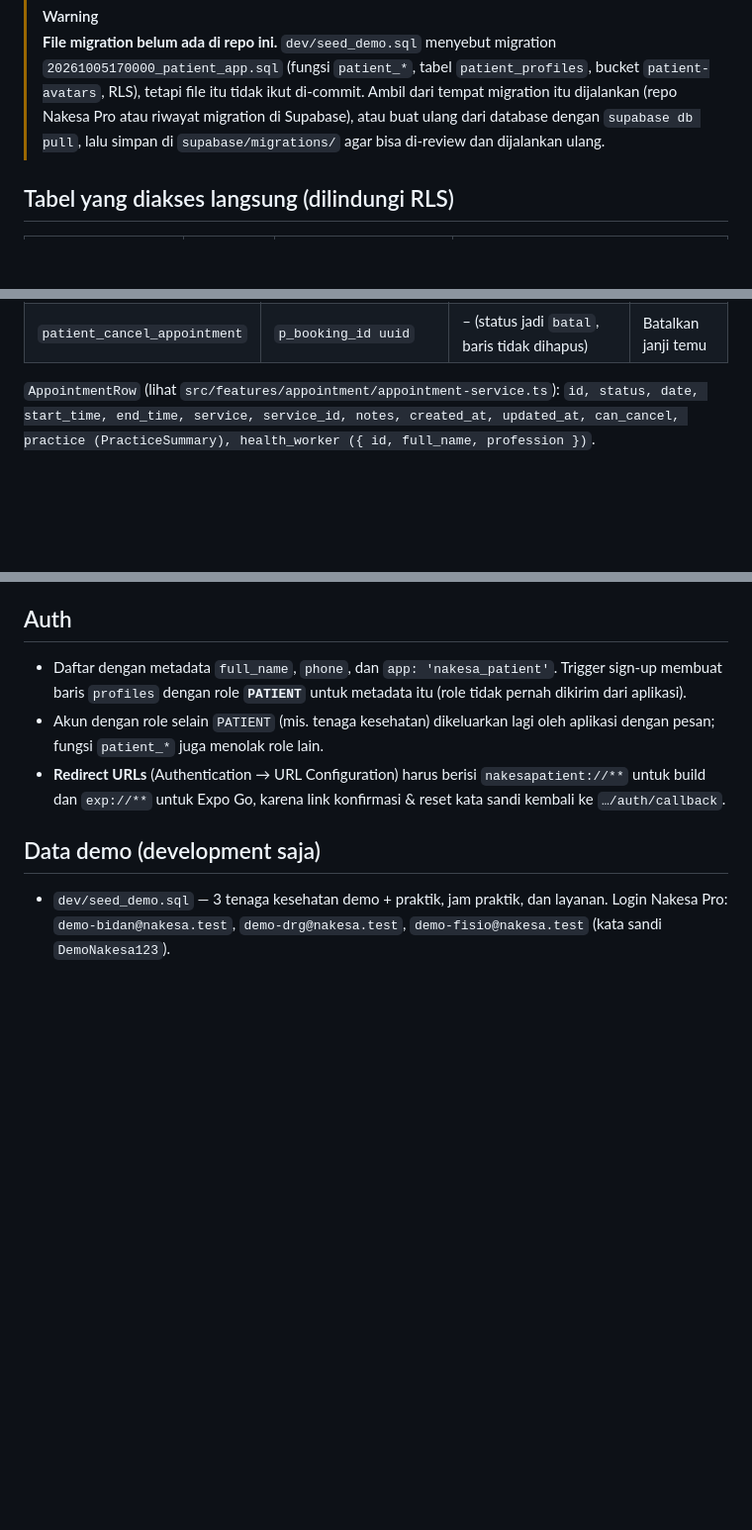
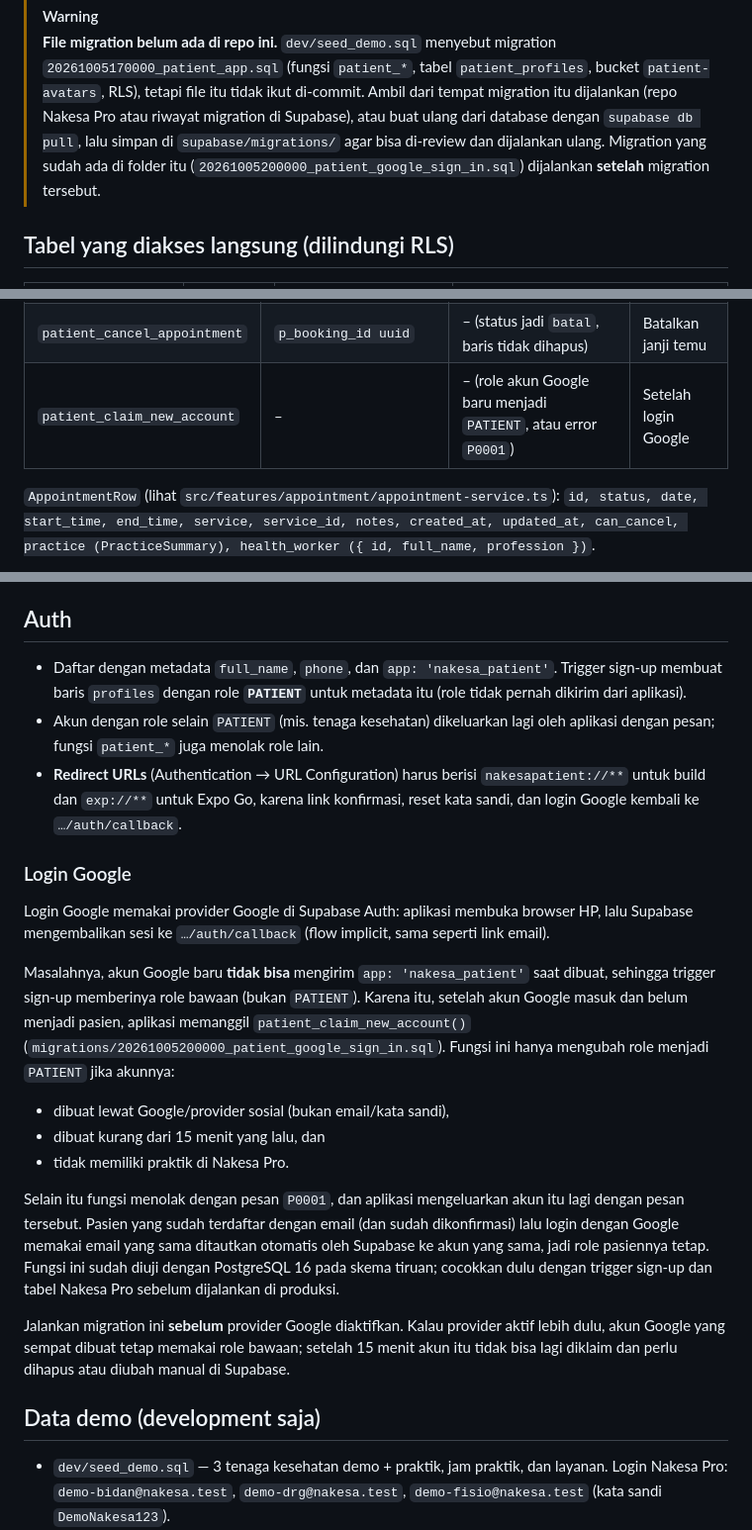
Before and after one commit to DevJamHub/NakesaMobile, a Markdown page: supabase/README.md, 3 parts joined by grey strips. Shown at 99% size. GitHub-like rendering; blank space fills up the shorter version.

```diff
--- a/supabase/README.md
+++ b/supabase/README.md
@@ -12,7 +12,8 @@ dipanggil oleh kode di `src/`. Kalau salah satu diubah di database, sesuaikan ju
 > `20261005170000_patient_app.sql` (fungsi `patient_*`, tabel `patient_profiles`, bucket `patient-avatars`,
 > RLS), tetapi file itu tidak ikut di-commit. Ambil dari tempat migration itu dijalankan (repo Nakesa Pro atau
 > riwayat migration di Supabase), atau buat ulang dari database dengan `supabase db pull`, lalu simpan di
-> `supabase/migrations/` agar bisa di-review dan dijalankan ulang.
+> `supabase/migrations/` agar bisa di-review dan dijalankan ulang. Migration yang sudah ada di folder itu
+> (`20261005200000_patient_google_sign_in.sql`) dijalankan **setelah** migration tersebut.
 
 ## Tabel yang diakses langsung (dilindungi RLS)
 
@@ -40,6 +41,7 @@ Semua fungsi hanya mengembalikan praktik yang `is_listed` dan hanya data publikn
 | `patient_list_appointments` | – | `AppointmentRow[]`, **urut tanggal naik** (aplikasi membalik urutan untuk Riwayat) | Janji Temu, Beranda |
 | `patient_get_appointment` | `p_booking_id uuid` | `AppointmentRow` | Detail janji temu, booking sukses |
 | `patient_cancel_appointment` | `p_booking_id uuid` | – (status jadi `batal`, baris tidak dihapus) | Batalkan janji temu |
+| `patient_claim_new_account` | – | – (role akun Google baru menjadi `PATIENT`, atau error `P0001`) | Setelah login Google |
 
 `AppointmentRow` (lihat `src/features/appointment/appointment-service.ts`):
 `id, status, date, start_time, end_time, service, service_id, notes, created_at, updated_at, can_cancel,
@@ -71,7 +73,31 @@ signed URL (1 jam). Policy: pasien hanya boleh `insert`, `select`, dan `delete`
 - Akun dengan role selain `PATIENT` (mis. tenaga kesehatan) dikeluarkan lagi oleh aplikasi dengan pesan;
   fungsi `patient_*` juga menolak role lain.
 - **Redirect URLs** (Authentication → URL Configuration) harus berisi `nakesapatient://**` untuk build dan
-  `exp://**` untuk Expo Go, karena link konfirmasi & reset kata sandi kembali ke `…/auth/callback`.
+  `exp://**` untuk Expo Go, karena link konfirmasi, reset kata sandi, dan login Google kembali ke
+  `…/auth/callback`.
+
+### Login Google
+
+Login Google memakai provider Google di Supabase Auth: aplikasi membuka browser HP, lalu Supabase
+mengembalikan sesi ke `…/auth/callback` (flow implicit, sama seperti link email).
+
+Masalahnya, akun Google baru **tidak bisa** mengirim `app: 'nakesa_patient'` saat dibuat, sehingga trigger
+sign-up memberinya role bawaan (bukan `PATIENT`). Karena itu, setelah akun Google masuk dan belum menjadi
+pasien, aplikasi memanggil `patient_claim_new_account()` (`migrations/20261005200000_patient_google_sign_in.sql`).
+Fungsi ini hanya mengubah role menjadi `PATIENT` jika akunnya:
+
+- dibuat lewat Google/provider sosial (bukan email/kata sandi),
+- dibuat kurang dari 15 menit yang lalu, dan
+- tidak memiliki praktik di Nakesa Pro.
+
+Selain itu fungsi menolak dengan pesan `P0001`, dan aplikasi mengeluarkan akun itu lagi dengan pesan tersebut.
+Pasien yang sudah terdaftar dengan email (dan sudah dikonfirmasi) lalu login dengan Google memakai email yang
+sama ditautkan otomatis oleh Supabase ke akun yang sama, jadi role pasiennya tetap. Fungsi ini sudah diuji dengan PostgreSQL 16 pada skema tiruan;
+cocokkan dulu dengan trigger sign-up dan tabel Nakesa Pro sebelum dijalankan di produksi.
+
+Jalankan migration ini **sebelum** provider Google diaktifkan. Kalau provider aktif lebih dulu, akun Google
+yang sempat dibuat tetap memakai role bawaan; setelah 15 menit akun itu tidak bisa lagi diklaim dan perlu
+dihapus atau diubah manual di Supabase.
 
 ## Data demo (development saja)
 
```
Also changed, not shown: README.md (+28 -5 lines).
